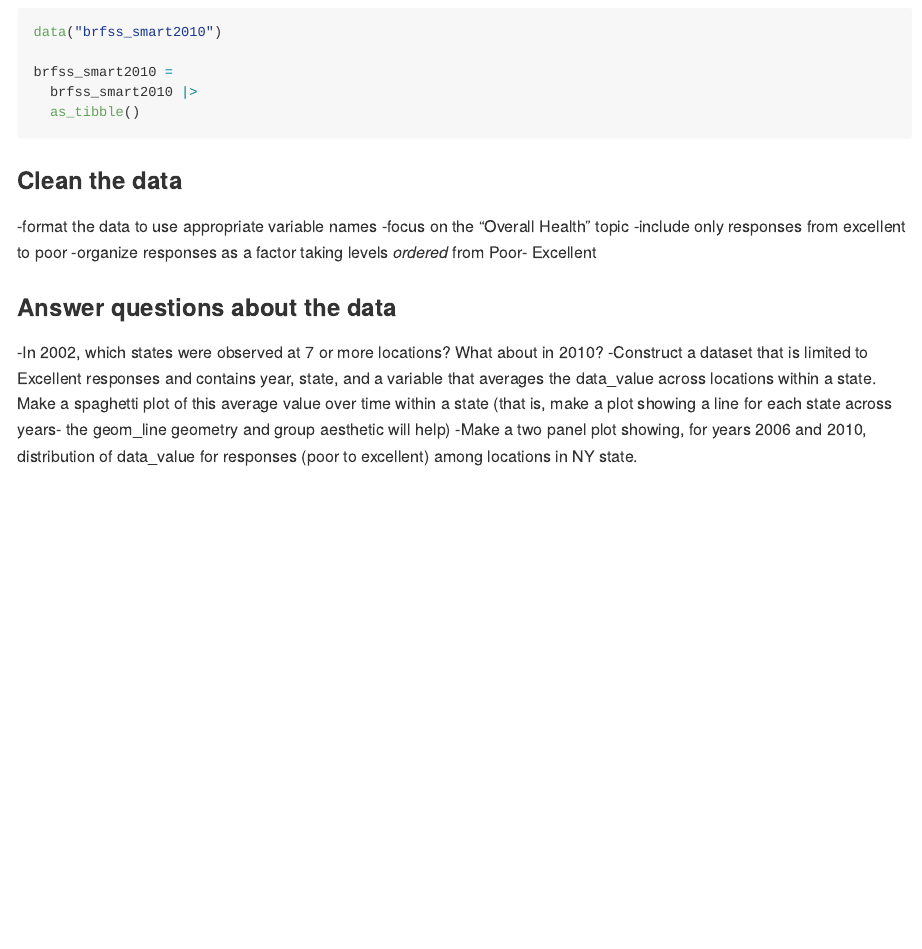
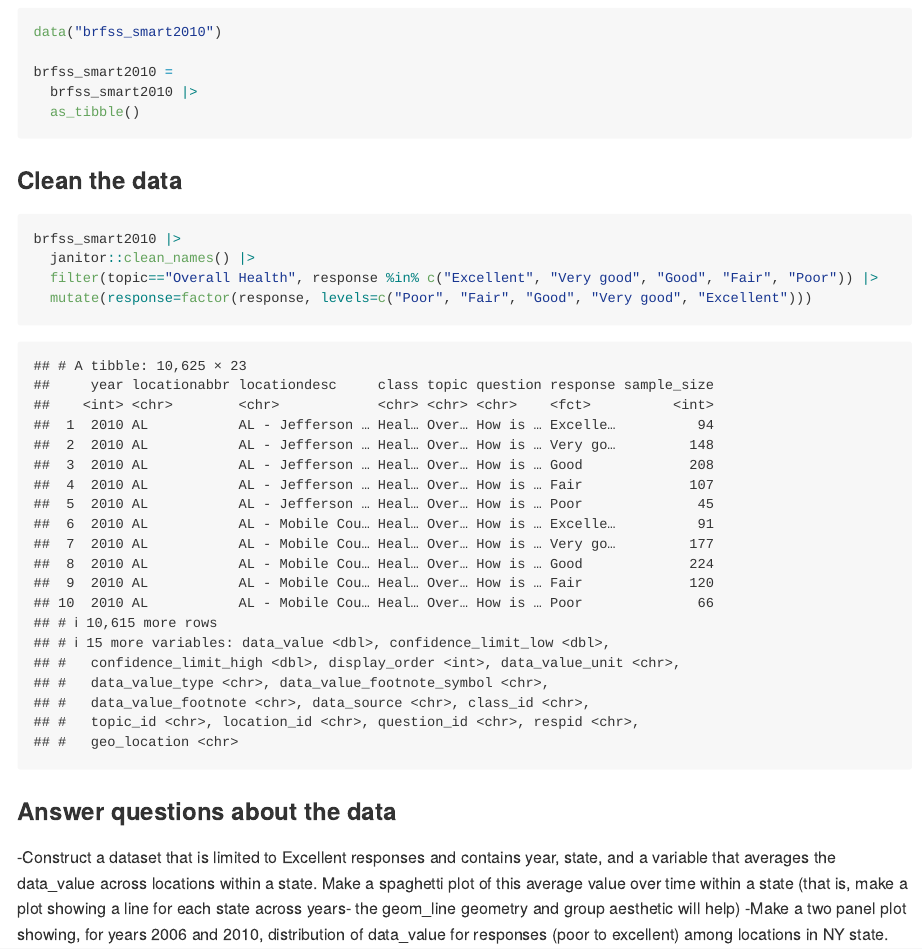
Before and after one commit to eb3516/p8105_hw3_eb3516, an R Markdown document (p8105_hw3_eb3516.Rmd): the page in a window 1100 px wide, from 3360 px down. The pictures show the output file p8105_hw3_eb3516.md that the author committed with the source, drawn offline in the style of GitHub.

Commit message:
Problem 2- clean

````diff
--- a/p8105_hw3_eb3516.Rmd
+++ b/p8105_hw3_eb3516.Rmd
@@ -105,13 +105,17 @@ brfss_smart2010 =
 ```
 
 ### Clean the data
--format the data to use appropriate variable names
--focus on the "Overall Health" topic
--include only responses from excellent to poor
--organize responses as a factor taking levels *ordered* from Poor- Excellent
+```{r}
+brfss_smart2010 |>
+  janitor::clean_names() |>
+  filter(topic=="Overall Health", response %in% c("Excellent", "Very good", "Good", "Fair", "Poor")) |>
+  mutate(response=factor(response, levels=c("Poor", "Fair", "Good", "Very good", "Excellent")))
+```
 
 ### Answer questions about the data
--In 2002, which states were observed at 7 or more locations? What about in 2010?
+
+
+
 -Construct a dataset that is limited to Excellent responses and contains year, state, and a variable that averages the data_value across locations within a state. Make a spaghetti plot of this average value over time within a state (that is, make a plot showing a line for each state across years- the geom_line geometry and group aesthetic will help)
 -Make a two panel plot showing, for years 2006 and 2010, distribution of data_value for responses (poor to excellent) among locations in NY state.
 
````
Also changed, not shown: p8105_hw3_eb3516.md.
